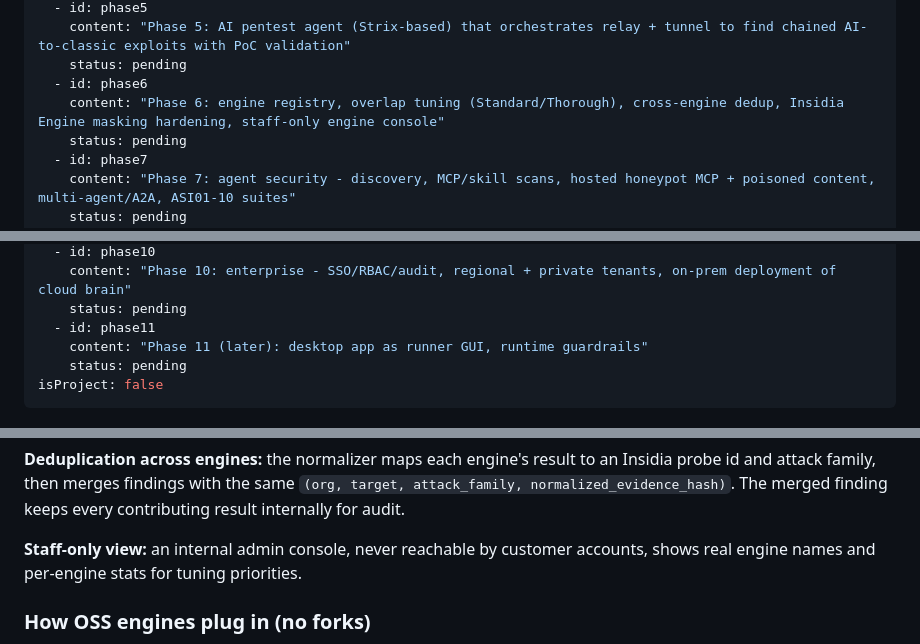
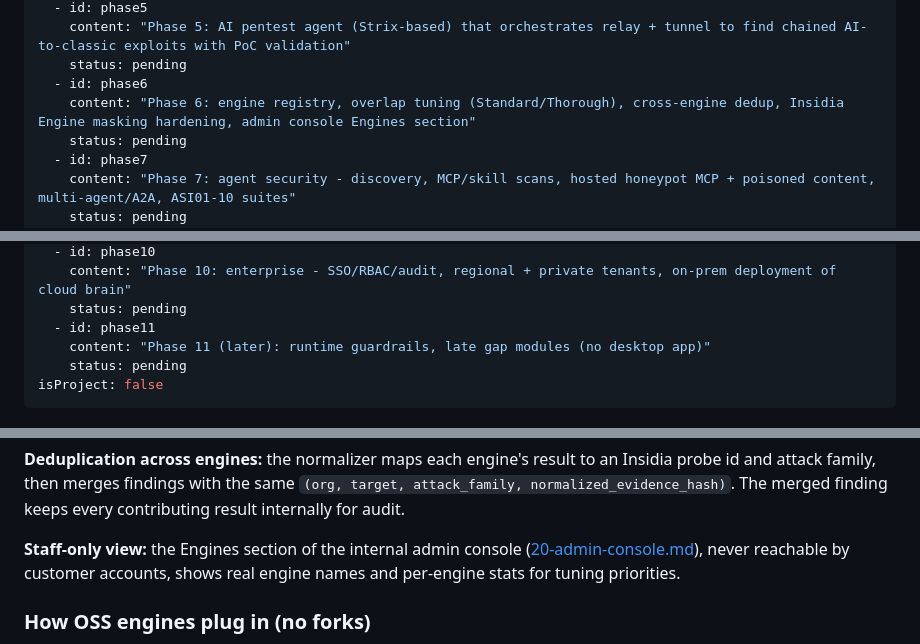
Before and after one commit to Rushi-Balapure/Insidia-Labs, a Markdown page: plans/00-master-plan.md, 3 parts joined by grey strips. Rendered like a GitHub page.

```diff
--- a/plans/00-master-plan.md
+++ b/plans/00-master-plan.md
@@ -30,7 +30,7 @@ todos:
     content: "Phase 5: AI pentest agent (Strix-based) that orchestrates relay + tunnel to find chained AI-to-classic exploits with PoC validation"
     status: pending
   - id: phase6
-    content: "Phase 6: engine registry, overlap tuning (Standard/Thorough), cross-engine dedup, Insidia Engine masking hardening, staff-only engine console"
+    content: "Phase 6: engine registry, overlap tuning (Standard/Thorough), cross-engine dedup, Insidia Engine masking hardening, admin console Engines section"
     status: pending
   - id: phase7
     content: "Phase 7: agent security - discovery, MCP/skill scans, hosted honeypot MCP + poisoned content, multi-agent/A2A, ASI01-10 suites"
@@ -45,7 +45,7 @@ todos:
     content: "Phase 10: enterprise - SSO/RBAC/audit, regional + private tenants, on-prem deployment of cloud brain"
     status: pending
   - id: phase11
-    content: "Phase 11 (later): desktop app as runner GUI, runtime guardrails"
+    content: "Phase 11 (later): runtime guardrails, late gap modules (no desktop app)"
     status: pending
 isProject: false
 ---
@@ -227,7 +229,7 @@ The dashboard labels engines as numbered Insidia Engine modules only where a dis
 
 **Deduplication across engines:** the normalizer maps each engine's result to an Insidia probe id and attack family, then merges findings with the same `(org, target, attack_family, normalized_evidence_hash)`. The merged finding keeps every contributing result internally for audit.
 
-**Staff-only view:** an internal admin console, never reachable by customer accounts, shows real engine names and per-engine stats for tuning priorities.
+**Staff-only view:** the Engines section of the internal admin console ([20-admin-console.md](20-admin-console.md)), never reachable by customer accounts, shows real engine names and per-engine stats for tuning priorities.
 
 ### How OSS engines plug in (no forks)
 - **garak:** custom generator (`insidia.RelayGenerator`); raise `parallel_requests` to hide relay latency.
```
Also changed, not shown: other parts of plans/00-master-plan.md (+11 -6 lines).
